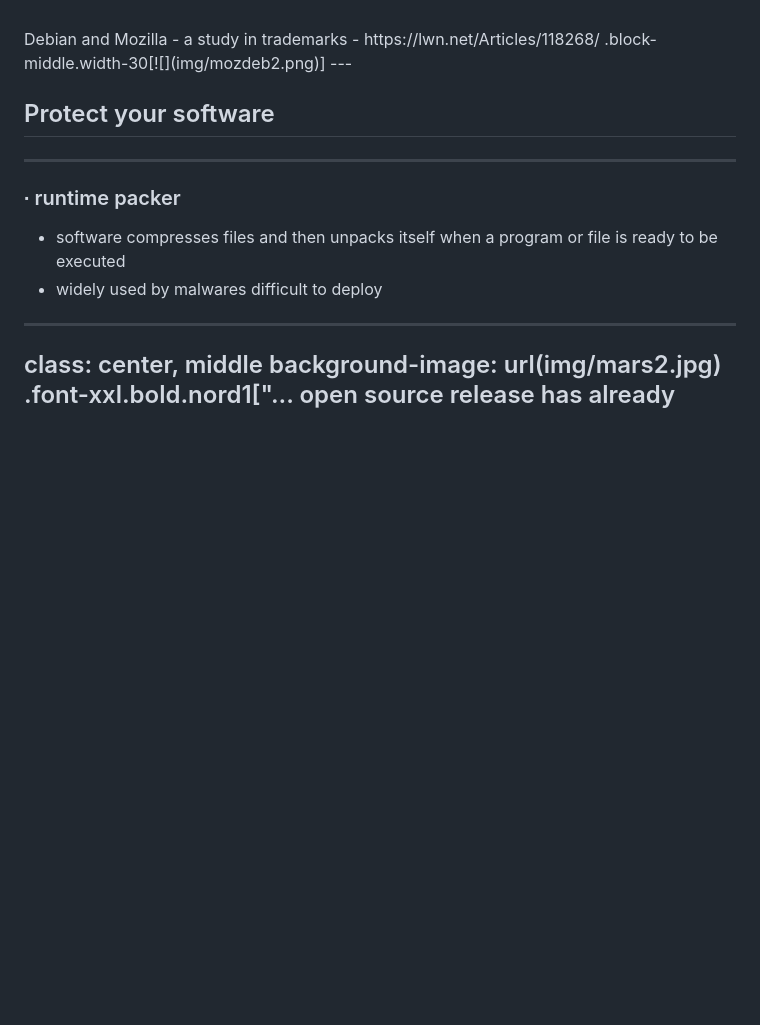
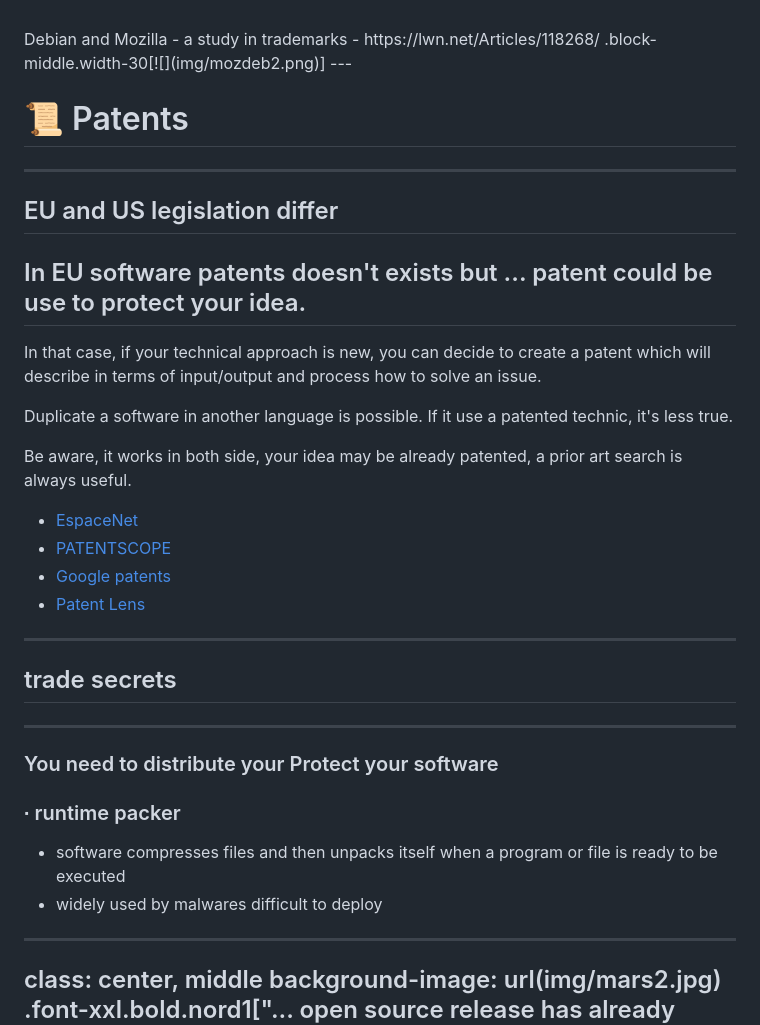
Before and after one commit to scampion/IP-and-Software-Code-Management, a Markdown page: body.md, the part around the change printed below. Rendered like a GitHub page; blank space fills up the shorter version.

```diff
--- a/body.md
+++ b/body.md
@@ -86,8 +107,28 @@ Debian and Mozilla - a study in trademarks - https://lwn.net/Articles/118268/
 .block-middle.width-30[![](img/mozdeb2.png)]
 ---
 
-## Protect your software
+# 📜 Patents
+____________
+
+## EU and US legislation differ
+## In EU software patents doesn't exists but ... patent could be use to protect your idea.
+In that case, if your technical approach is new, you can decide to create a patent which will describe in terms of
+input/output and process how to solve an issue.
+
+Duplicate a software in another language is possible. If it use a patented technic, it's less true.
+
+Be aware, it works in both side, your idea may be already patented, a prior art search is always useful.
+- [EspaceNet](https://worldwide.espacenet.com/)
+- [PATENTSCOPE](https://www.wipo.int/patentscope/)
+- [Google patents](https://patents.google.com/)
+- [Patent Lens](https://www.lens.org/)
+
+
+---
+
+## trade secrets
 -------------------------
+### You need to distribute your Protect your software
 ### ∙ runtime packer
 - software compresses files and then unpacks itself when a program or file is ready to be executed
 - widely used by malwares difficult to deploy
```
Also changed, not shown: other parts of body.md (+44 -23 lines), img/blame.jpg (added), 1 other file.
